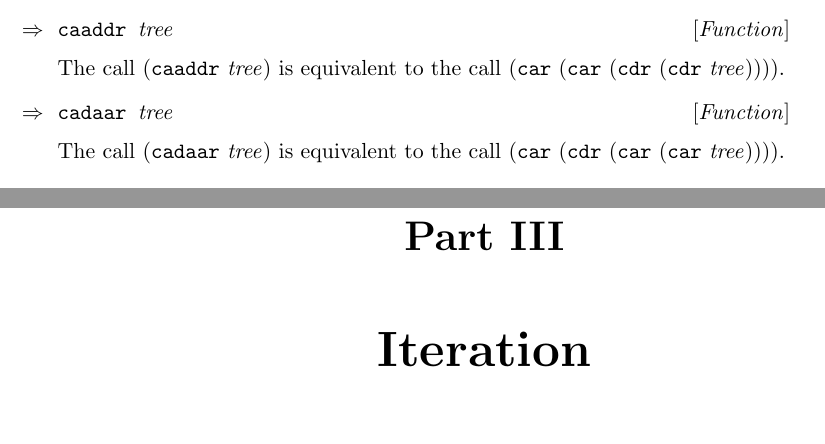
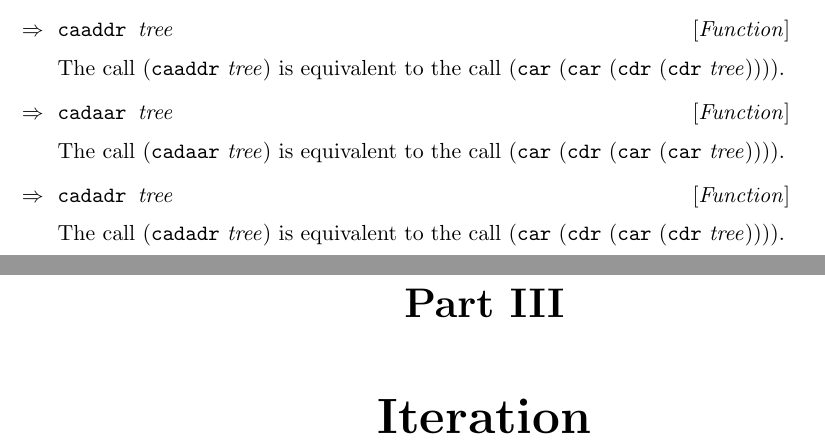
Before and after one commit to robert-strandh/CL-reference, a LaTeX book (English/cl-reference.tex, which reads English/chap-trees.tex): two parts of pages 28 and 29 of 40, joined at a grey line, cut so that both start at the same text, the shorter picture padded with empty space. Compiled offline with pdfLaTeX.

Commit message:
Document function CADADR.

```diff
--- a/English/chap-trees.tex
+++ b/English/chap-trees.tex
@@ -89,3 +89,9 @@ The call (\texttt{caaddr} \textit{tree}) is equivalent to the call
 The call (\texttt{cadaar} \textit{tree}) is equivalent to the call
 (\texttt{car} (\texttt{cdr} (\texttt{car} (\texttt{car}
 \textit{tree})))).
+
+\Defun {cadadr} {tree}
+
+The call (\texttt{cadadr} \textit{tree}) is equivalent to the call
+(\texttt{car} (\texttt{cdr} (\texttt{car} (\texttt{cdr}
+\textit{tree})))).
```
